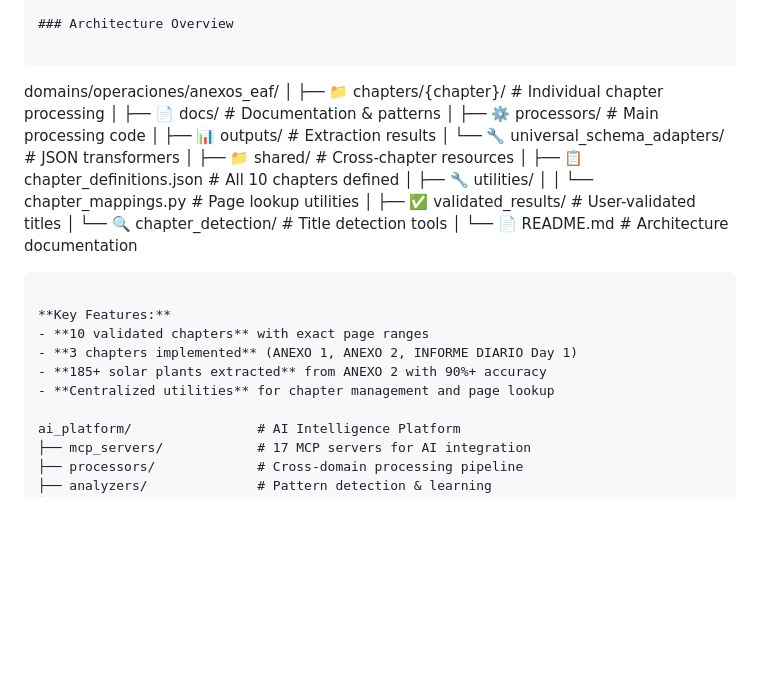
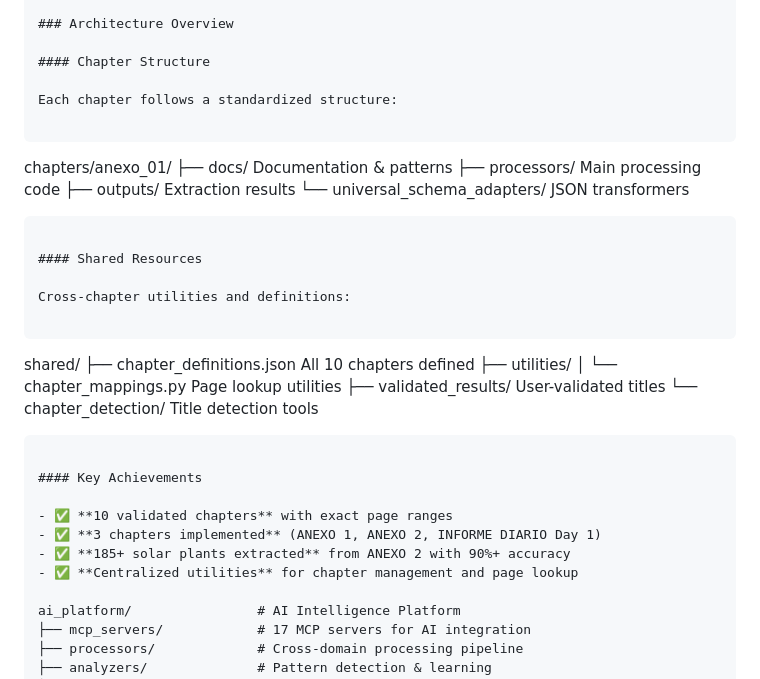
Before and after one commit to AlonsoFU/Dark_DATA_CEN, a Markdown page: README.md, the part around the change. Rendered like a GitHub page; blank space fills up the shorter version.

Commit message:
actualización readme

````diff
--- a/README.md
+++ b/README.md
@@ -92,30 +92,37 @@ domains/                     # Domain-driven organization
 
 ### Architecture Overview
 
+#### Chapter Structure
+
+Each chapter follows a standardized structure:
+
 ```
-domains/operaciones/anexos_eaf/
-│
-├── 📁 chapters/{chapter}/              # Individual chapter processing
-│   ├── 📄 docs/                       # Documentation & patterns
-│   ├── ⚙️  processors/                # Main processing code
-│   ├── 📊 outputs/                    # Extraction results
-│   └── 🔧 universal_schema_adapters/  # JSON transformers
-│
-├── 📁 shared/                         # Cross-chapter resources
-│   ├── 📋 chapter_definitions.json    # All 10 chapters defined
-│   ├── 🔧 utilities/
-│   │   └── chapter_mappings.py        # Page lookup utilities
-│   ├── ✅ validated_results/          # User-validated titles
-│   └── 🔍 chapter_detection/          # Title detection tools
-│
-└── 📄 README.md                       # Architecture documentation
+chapters/anexo_01/
+├── docs/                       Documentation & patterns
+├── processors/                 Main processing code
+├── outputs/                    Extraction results
+└── universal_schema_adapters/  JSON transformers
 ```
 
-**Key Features:**
-- **10 validated chapters** with exact page ranges
-- **3 chapters implemented** (ANEXO 1, ANEXO 2, INFORME DIARIO Day 1)
-- **185+ solar plants extracted** from ANEXO 2 with 90%+ accuracy
-- **Centralized utilities** for chapter management and page lookup
+#### Shared Resources
+
+Cross-chapter utilities and definitions:
+
+```
+shared/
+├── chapter_definitions.json    All 10 chapters defined
+├── utilities/
+│   └── chapter_mappings.py    Page lookup utilities
+├── validated_results/         User-validated titles
+└── chapter_detection/         Title detection tools
+```
+
+#### Key Achievements
+
+- ✅ **10 validated chapters** with exact page ranges
+- ✅ **3 chapters implemented** (ANEXO 1, ANEXO 2, INFORME DIARIO Day 1)
+- ✅ **185+ solar plants extracted** from ANEXO 2 with 90%+ accuracy
+- ✅ **Centralized utilities** for chapter management and page lookup
 
 ai_platform/                # AI Intelligence Platform
 ├── mcp_servers/            # 17 MCP servers for AI integration
````
